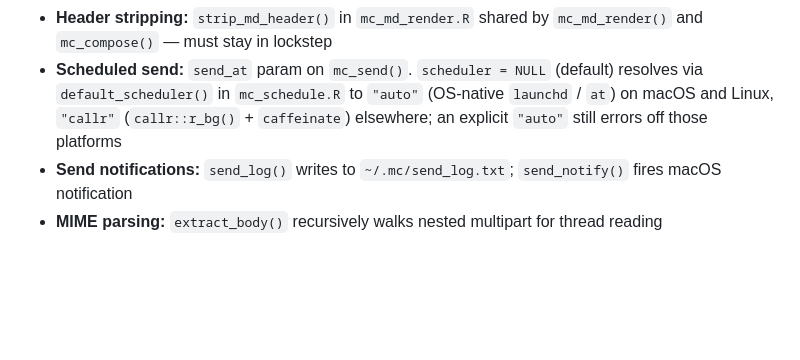
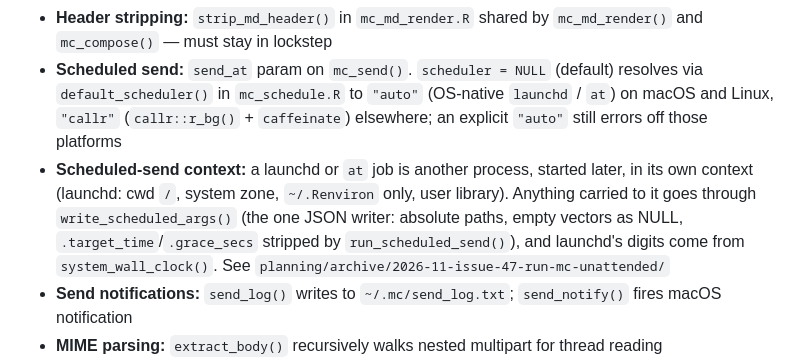
Before and after one commit to NewGraphEnvironment/mc, a Markdown page: CLAUDE.md, the part around the change. Rendered like a GitHub page; blank space fills up the shorter version.

Commit message:
CLAUDE.md: note the scheduled-send context rule
Co-Authored-By: Claude Opus 5.5 <noreply@anthropic.com>

```diff
--- a/CLAUDE.md
+++ b/CLAUDE.md
@@ -30,6 +30,7 @@ Mail Composer — compose, draft, and send emails from markdown via the Gmail AP
 - **Default sender:** `default_from()` in `mc_auth.R` checks `getOption("mc.from")` → `MC_FROM` env → fallback
 - **Header stripping:** `strip_md_header()` in `mc_md_render.R` shared by `mc_md_render()` and `mc_compose()` — must stay in lockstep
 - **Scheduled send:** `send_at` param on `mc_send()`. `scheduler = NULL` (default) resolves via `default_scheduler()` in `mc_schedule.R` to `"auto"` (OS-native `launchd` / `at`) on macOS and Linux, `"callr"` (`callr::r_bg()` + `caffeinate`) elsewhere; an explicit `"auto"` still errors off those platforms
+- **Scheduled-send context:** a launchd or `at` job is another process, started later, in its own context (launchd: cwd `/`, system zone, `~/.Renviron` only, user library). Anything carried to it goes through `write_scheduled_args()` (the one JSON writer: absolute paths, empty vectors as NULL, `.target_time`/`.grace_secs` stripped by `run_scheduled_send()`), and launchd's digits come from `system_wall_clock()`. See `planning/archive/2026-11-issue-47-run-mc-unattended/`
 - **Send notifications:** `send_log()` writes to `~/.mc/send_log.txt`; `send_notify()` fires macOS notification
 - **MIME parsing:** `extract_body()` recursively walks nested multipart for thread reading
 - **Custom `%||%`:** in `mc_thread_find.R` — masks base R 4.4+ version, also catches length-0 (don't replace with base)
```
